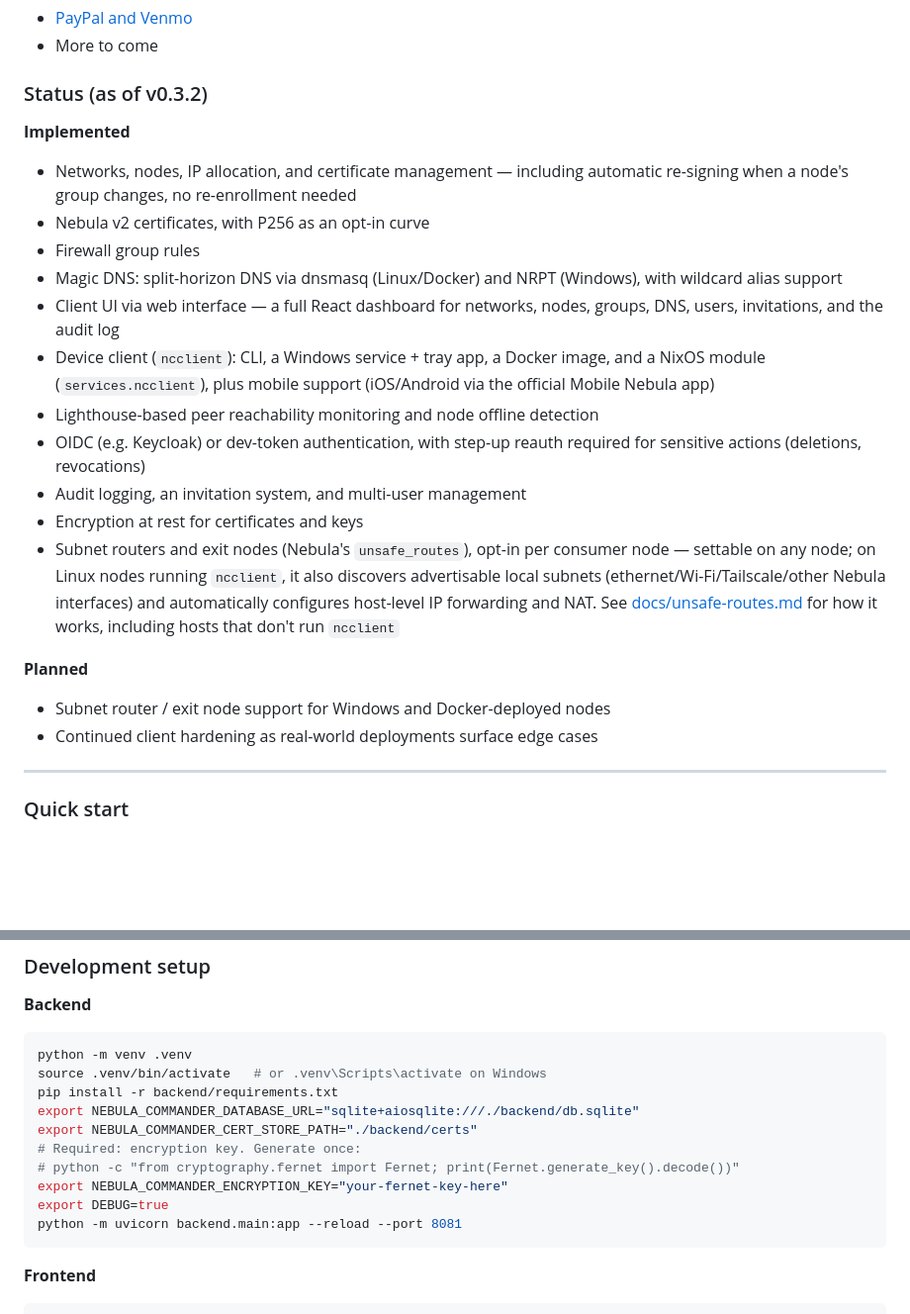
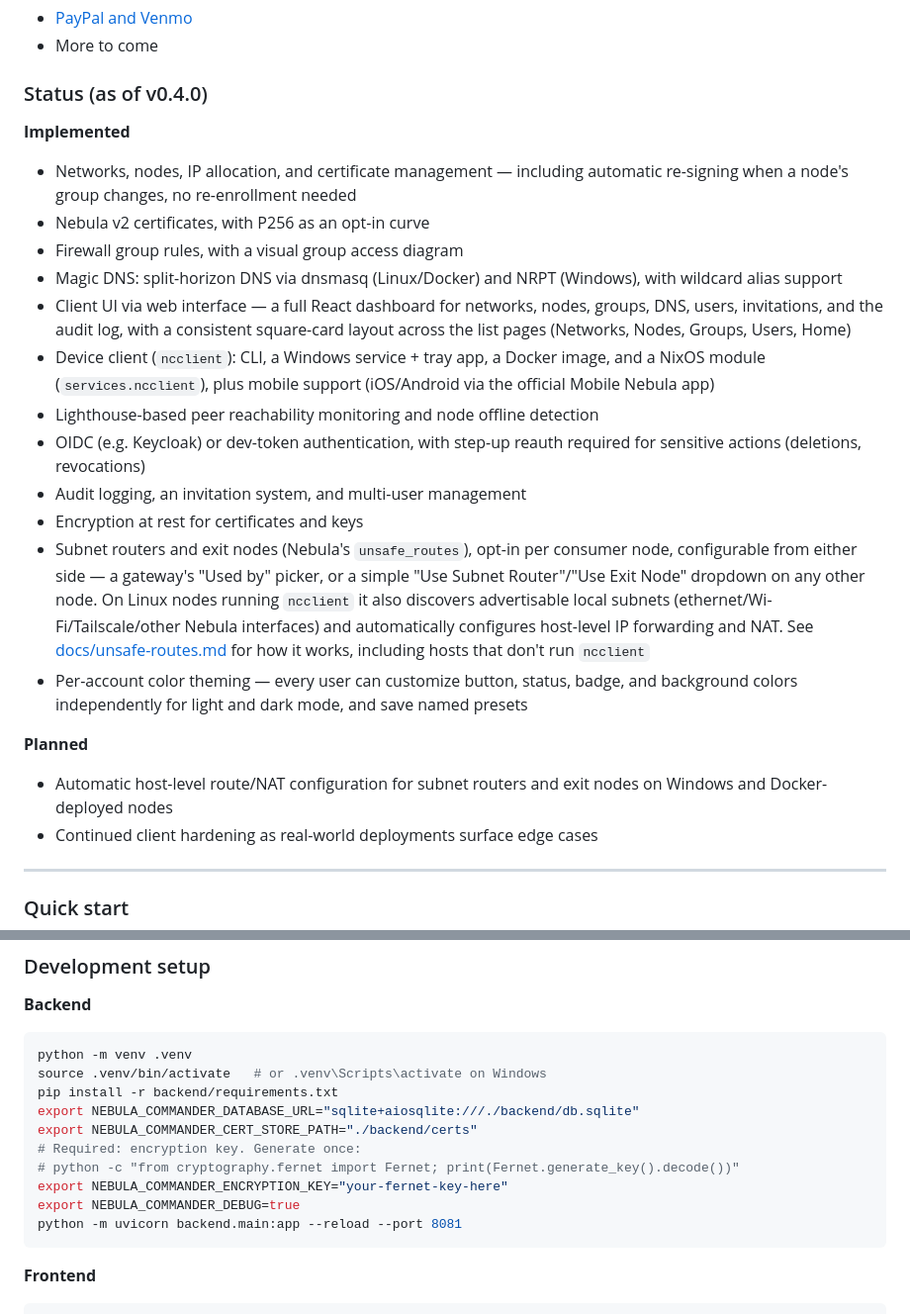
Before and after one commit to NixRTR/nebula-commander, a Markdown page: README.md, 2 parts joined by grey strips. Shown at 99% size. Drawn GitHub-style; blank space fills up the shorter version.

````diff
--- a/README.md
+++ b/README.md
@@ -34,18 +34,19 @@
 - [PayPal and Venmo](https://www.paypal.com/donate/?hosted_button_id=CHLZH2ZJXKQFU)
 - More to come
 
-### Status (as of v0.3.2)
+### Status (as of v0.4.0)
 
 **Implemented**
 
 - Networks, nodes, IP allocation, and certificate management — including automatic
   re-signing when a node's group changes, no re-enrollment needed
 - Nebula v2 certificates, with P256 as an opt-in curve
-- Firewall group rules
+- Firewall group rules, with a visual group access diagram
 - Magic DNS: split-horizon DNS via dnsmasq (Linux/Docker) and NRPT (Windows), with
   wildcard alias support
 - Client UI via web interface — a full React dashboard for networks, nodes, groups,
-  DNS, users, invitations, and the audit log
+  DNS, users, invitations, and the audit log, with a consistent square-card layout
+  across the list pages (Networks, Nodes, Groups, Users, Home)
 - Device client (`ncclient`): CLI, a Windows service + tray app, a Docker image, and
   a NixOS module (`services.ncclient`), plus mobile support (iOS/Android via the
   official Mobile Nebula app)
@@ -54,16 +55,21 @@
   sensitive actions (deletions, revocations)
 - Audit logging, an invitation system, and multi-user management
 - Encryption at rest for certificates and keys
-- Subnet routers and exit nodes (Nebula's `unsafe_routes`), opt-in per consumer node
-  — settable on any node; on Linux nodes running `ncclient`, it also discovers
-  advertisable local subnets (ethernet/Wi-Fi/Tailscale/other Nebula interfaces) and
-  automatically configures host-level IP forwarding and NAT. See
+- Subnet routers and exit nodes (Nebula's `unsafe_routes`), opt-in per consumer
+  node, configurable from either side — a gateway's "Used by" picker, or a simple
+  "Use Subnet Router"/"Use Exit Node" dropdown on any other node. On Linux nodes
+  running `ncclient` it also discovers advertisable local subnets
+  (ethernet/Wi-Fi/Tailscale/other Nebula interfaces) and automatically configures
+  host-level IP forwarding and NAT. See
   [docs/unsafe-routes.md](docs/unsafe-routes.md) for how it works, including hosts
   that don't run `ncclient`
+- Per-account color theming — every user can customize button, status, badge, and
+  background colors independently for light and dark mode, and save named presets
 
 **Planned**
 
-- Subnet router / exit node support for Windows and Docker-deployed nodes
+- Automatic host-level route/NAT configuration for subnet routers and exit nodes on
+  Windows and Docker-deployed nodes
 - Continued client hardening as real-world deployments surface edge cases
 
 ---
@@ -149,7 +155,7 @@ export NEBULA_COMMANDER_CERT_STORE_PATH="./backend/certs"
 # Required: encryption key. Generate once:
 # python -c "from cryptography.fernet import Fernet; print(Fernet.generate_key().decode())"
 export NEBULA_COMMANDER_ENCRYPTION_KEY="your-fernet-key-here"
-export DEBUG=true
+export NEBULA_COMMANDER_DEBUG=true
 python -m uvicorn backend.main:app --reload --port 8081
 ```
 
````
Also changed, not shown: docs/unsafe-routes.md (+57 -31 lines).
